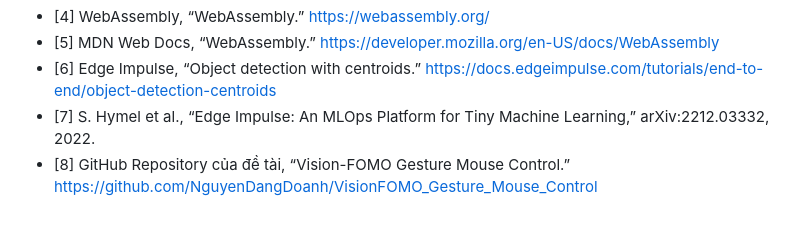
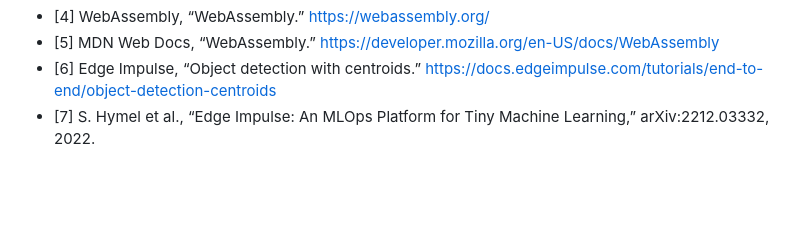
Before and after one commit to NguyenDangDoanh/VisionFOMO_Gesture_Mouse_Control, a Markdown page: README.md, the part around the change. Rendered like a GitHub page; blank space fills up the shorter version.

Commit message:
Sync README references with final report

```diff
--- a/README.md
+++ b/README.md
@@ -190,4 +190,3 @@ Demo hiện tại điều khiển con trỏ ảo trong browser, chưa điều kh
 - [5] MDN Web Docs, “WebAssembly.” https://developer.mozilla.org/en-US/docs/WebAssembly
 - [6] Edge Impulse, “Object detection with centroids.” https://docs.edgeimpulse.com/tutorials/end-to-end/object-detection-centroids
 - [7] S. Hymel et al., “Edge Impulse: An MLOps Platform for Tiny Machine Learning,” arXiv:2212.03332, 2022.
-- [8] GitHub Repository của đề tài, “Vision-FOMO Gesture Mouse Control.” https://github.com/NguyenDangDoanh/VisionFOMO_Gesture_Mouse_Control
```
